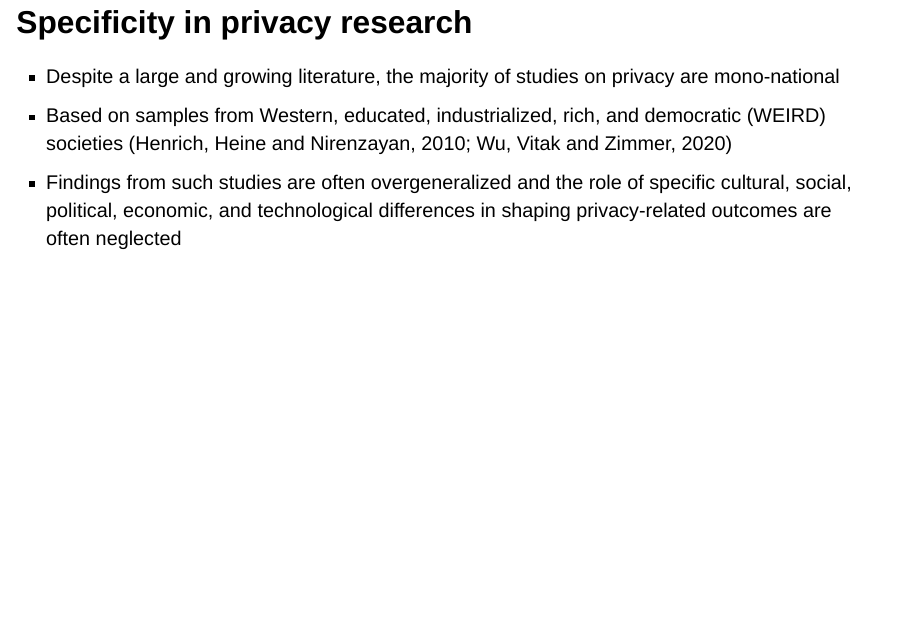
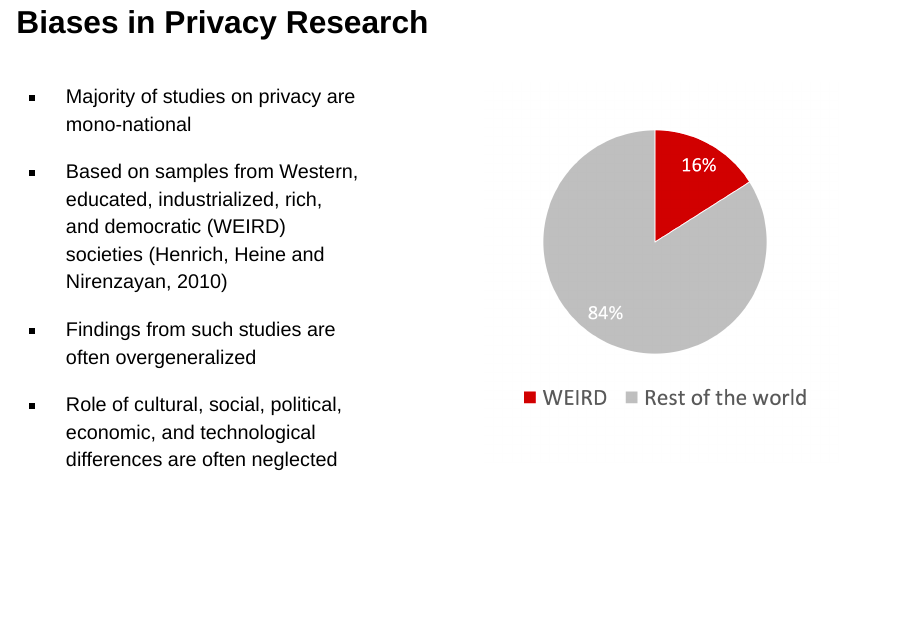
Before and after one commit to masurp/symposium_jerusalem, a Quarto document (slides.qmd): page 20 of 35. Rendered offline with R 4.5, knitr and Pandoc in place of Quarto, with nearby package versions; drawn as Slidy slides in place of the format the file asks for; some code elsewhere in the file could not run offline.

Commit message:
Update slides.

```diff
--- a/slides.qmd
+++ b/slides.qmd
@@ -250,9 +250,25 @@ _European Commission, 2019_
 
 # Is this meaningful comparative privacy research?{background-color="darkgrey"}
 
-## Specificity in privacy research
+## Biases in Privacy Research
 
-- Despite a large and growing literature, the majority of studies on privacy  are mono-national
-- Based on samples from Western, educated, industrialized, rich, and   democratic (WEIRD) societies (Henrich, Heine and Nirenzayan, 2010; Wu, Vitak and Zimmer, 2020)
-- Findings from such studies are often overgeneralized and the role of specific cultural, social, political, economic, and technological   differences in shaping privacy-related outcomes are often neglected
 
+::: {.column width="45%"}
+
+- Majority of studies on privacy  are mono-national
+
+- Based on samples from Western, educated, industrialized, rich, and   democratic (WEIRD) societies (Henrich, Heine and Nirenzayan, 2010)
+
+- Findings from such studies are often overgeneralized
+
+- Role of cultural, social, political, economic, and technological   differences are often neglected
+
+
+:::
+
+::: {.column width="5%"}
+:::
+
+::: {.column width="45%"}
+
+![](img/pie.png)
```
Also changed, not shown: img/pie.png (added), slides.html, slides.qmd (8 more changed lines).
